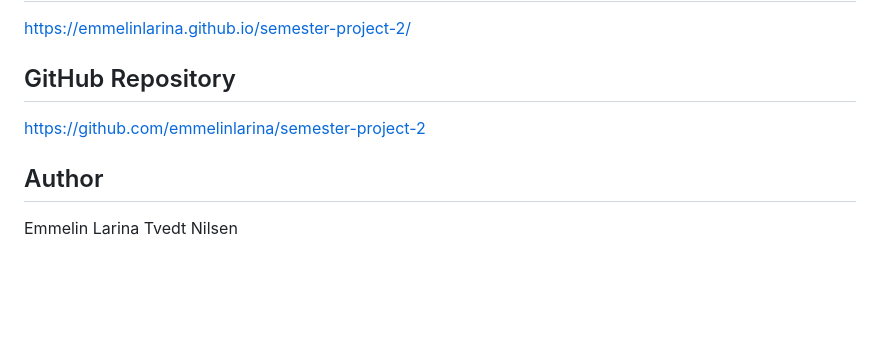
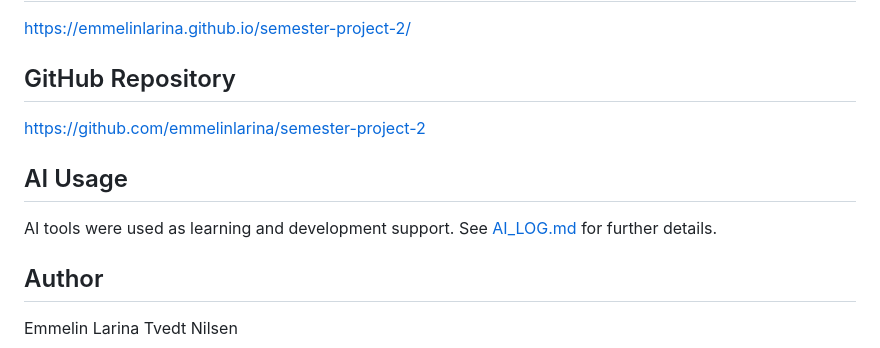
Before and after one commit to emmelinlarina/semester-project-2, a Markdown page: README.md, the part around the change. GitHub-like rendering; blank space fills up the shorter version.

```diff
--- a/README.md
+++ b/README.md
@@ -130,6 +130,11 @@ https://emmelinlarina.github.io/semester-project-2/
 
 https://github.com/emmelinlarina/semester-project-2
 
+## AI Usage
+
+AI tools were used as learning and development support.
+See [AI_LOG.md](AI_LOG.md) for further details.
+
 ## Author
 
 Emmelin Larina Tvedt Nilsen
```
Also changed, not shown: documents/AI_LOG.md (+52 -0 lines).
